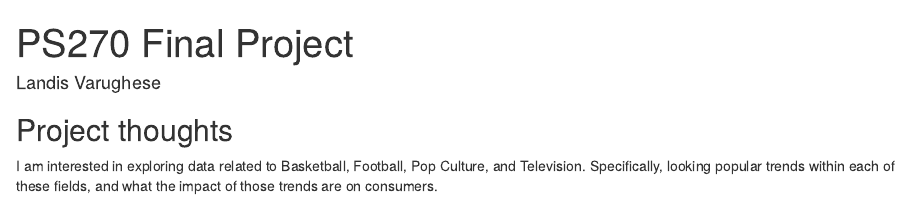
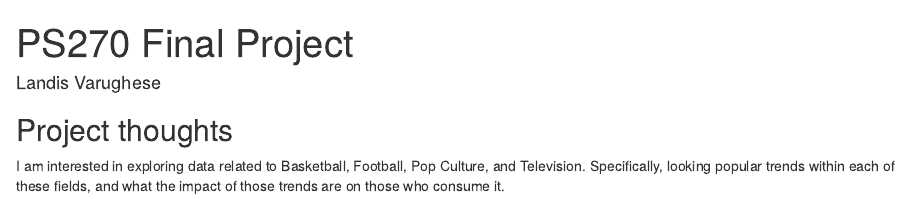
Before and after one commit to lvarughese22/ps270-final-project-LV, an R Markdown document (index.Rmd): the page in a window 1100 px wide, from its top. Rendered offline with R 4.5, knitr and Pandoc, with nearby package versions; drawn as R Markdown's standard HTML page in place of the format the file asks for.

Commit message:
commitmemt

```diff
--- a/index.Rmd
+++ b/index.Rmd
@@ -13,4 +13,4 @@ output:
 
 I am interested in exploring data related to Basketball, Football, Pop Culture,
 and Television. Specifically, looking popular trends within each of these fields,
-and what the impact of those trends are on consumers.
+and what the impact of those trends are on those who consume it.
```
